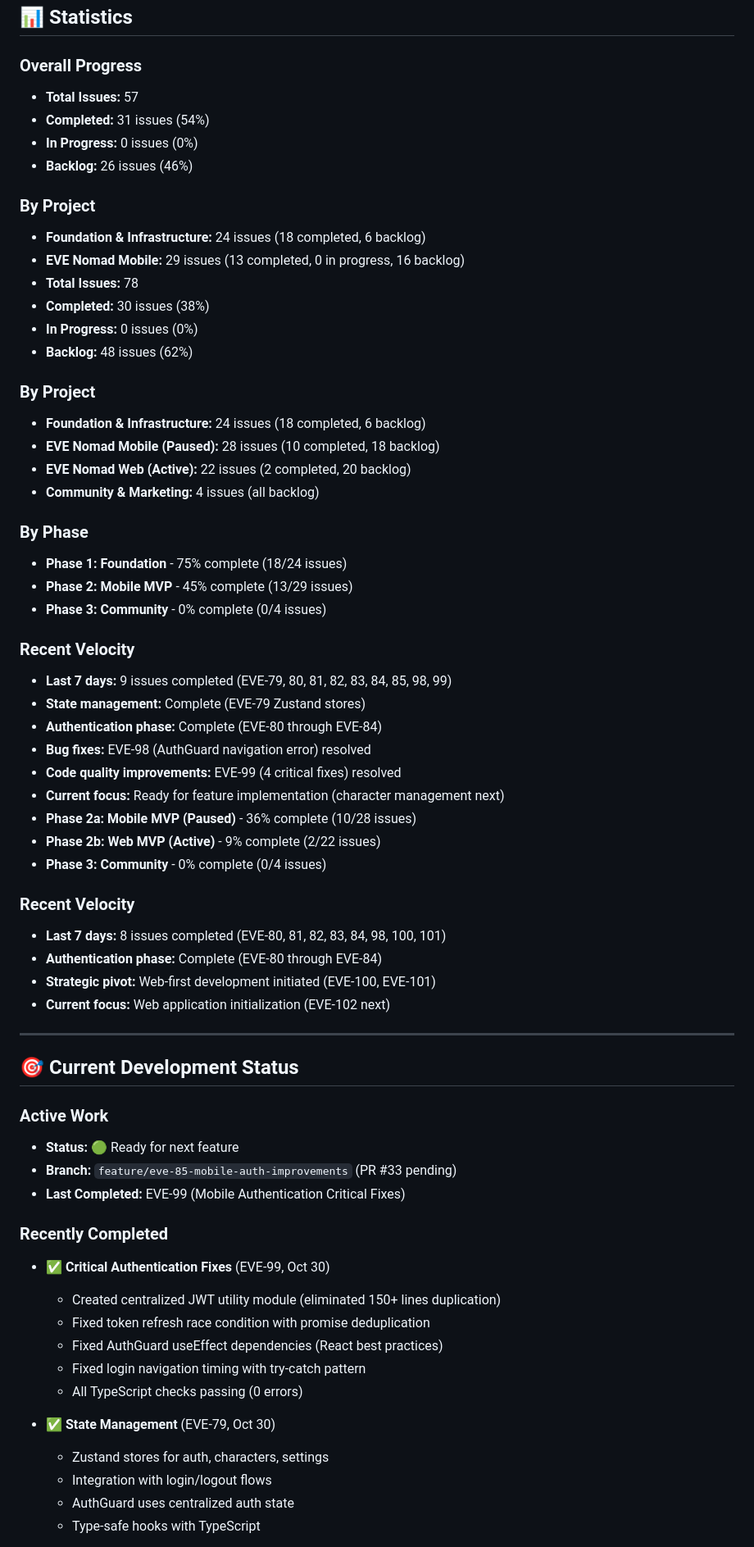
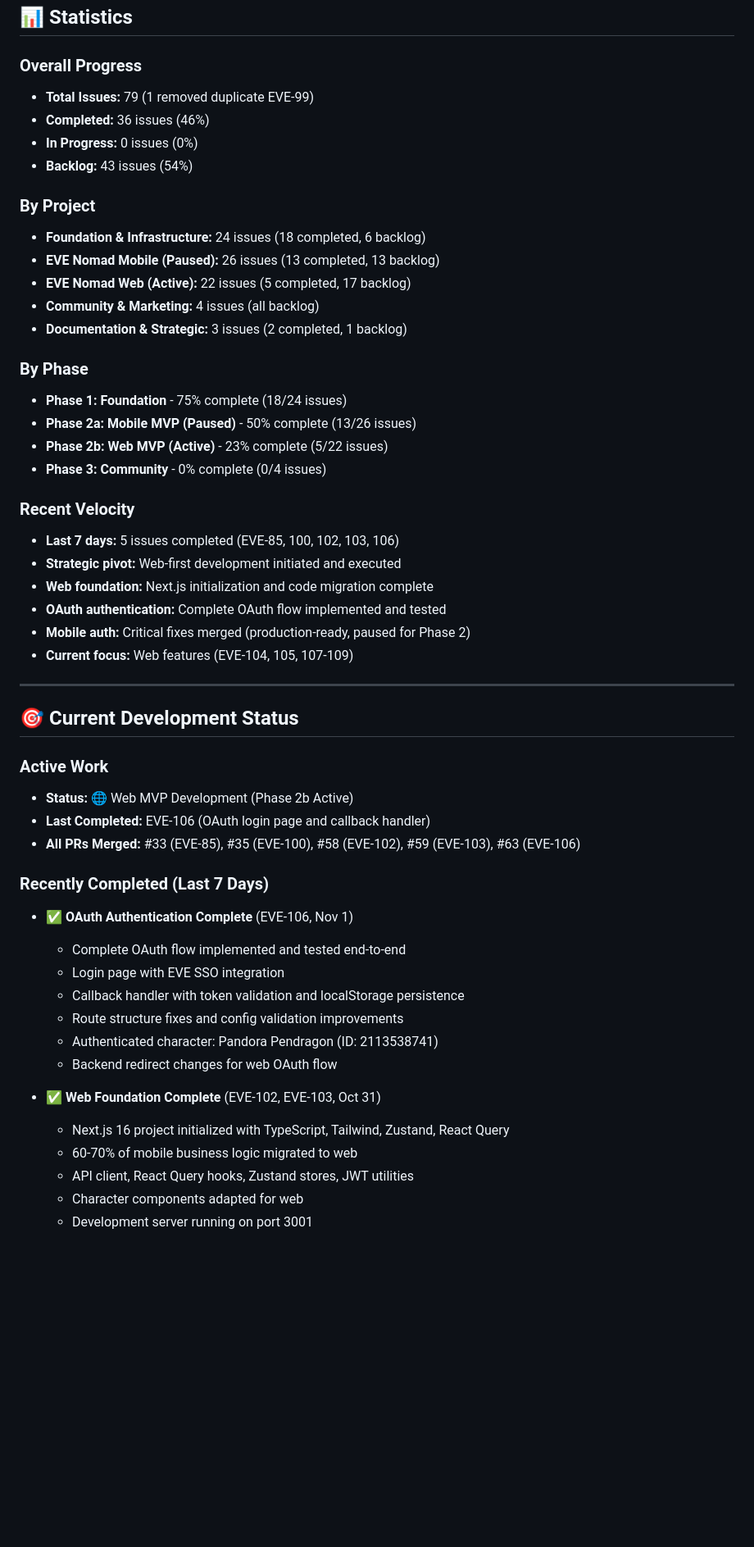
Before and after one commit to UlyasPendragon/eve-online-tool, a Markdown page: LINEAR_ISSUES.md, the part around the change printed below. Shown: that part at 82% size. GitHub-like rendering; blank space fills up the shorter version.

```diff
--- a/LINEAR_ISSUES.md
+++ b/LINEAR_ISSUES.md
@@ -507,67 +504,54 @@ After analyzing the EVE Online player ecosystem, we've pivoted from mobile-first
 ## 📊 Statistics
 
 ### Overall Progress
-- **Total Issues:** 57
-- **Completed:** 31 issues (54%)
+- **Total Issues:** 79 (1 removed duplicate EVE-99)
+- **Completed:** 36 issues (46%)
 - **In Progress:** 0 issues (0%)
-- **Backlog:** 26 issues (46%)
+- **Backlog:** 43 issues (54%)
 
 ### By Project
 - **Foundation & Infrastructure:** 24 issues (18 completed, 6 backlog)
-- **EVE Nomad Mobile:** 29 issues (13 completed, 0 in progress, 16 backlog)
-- **Total Issues:** 78
-- **Completed:** 30 issues (38%)
-- **In Progress:** 0 issues (0%)
-- **Backlog:** 48 issues (62%)
-
-### By Project
-- **Foundation & Infrastructure:** 24 issues (18 completed, 6 backlog)
-- **EVE Nomad Mobile (Paused):** 28 issues (10 completed, 18 backlog)
-- **EVE Nomad Web (Active):** 22 issues (2 completed, 20 backlog)
+- **EVE Nomad Mobile (Paused):** 26 issues (13 completed, 13 backlog)
+- **EVE Nomad Web (Active):** 22 issues (5 completed, 17 backlog)
 - **Community & Marketing:** 4 issues (all backlog)
+- **Documentation & Strategic:** 3 issues (2 completed, 1 backlog)
 
 ### By Phase
 - **Phase 1: Foundation** - 75% complete (18/24 issues)
-- **Phase 2: Mobile MVP** - 45% complete (13/29 issues)
+- **Phase 2a: Mobile MVP (Paused)** - 50% complete (13/26 issues)
+- **Phase 2b: Web MVP (Active)** - 23% complete (5/22 issues)
 - **Phase 3: Community** - 0% complete (0/4 issues)
 
 ### Recent Velocity
-- **Last 7 days:** 9 issues completed (EVE-79, 80, 81, 82, 83, 84, 85, 98, 99)
-- **State management:** Complete (EVE-79 Zustand stores)
-- **Authentication phase:** Complete (EVE-80 through EVE-84)
-- **Bug fixes:** EVE-98 (AuthGuard navigation error) resolved
-- **Code quality improvements:** EVE-99 (4 critical fixes) resolved
-- **Current focus:** Ready for feature implementation (character management next)
-- **Phase 2a: Mobile MVP (Paused)** - 36% complete (10/28 issues)
-- **Phase 2b: Web MVP (Active)** - 9% complete (2/22 issues)
-- **Phase 3: Community** - 0% complete (0/4 issues)
-
-### Recent Velocity
-- **Last 7 days:** 8 issues completed (EVE-80, 81, 82, 83, 84, 98, 100, 101)
-- **Authentication phase:** Complete (EVE-80 through EVE-84)
-- **Strategic pivot:** Web-first development initiated (EVE-100, EVE-101)
-- **Current focus:** Web application initialization (EVE-102 next)
+- **Last 7 days:** 5 issues completed (EVE-85, 100, 102, 103, 106)
+- **Strategic pivot:** Web-first development initiated and executed
+- **Web foundation:** Next.js initialization and code migration complete
+- **OAuth authentication:** Complete OAuth flow implemented and tested
+- **Mobile auth:** Critical fixes merged (production-ready, paused for Phase 2)
+- **Current focus:** Web features (EVE-104, 105, 107-109)
 
 ---
 
 ## 🎯 Current Development Status
 
 ### Active Work
-- **Status:** 🟢 Ready for next feature
-- **Branch:** `feature/eve-85-mobile-auth-improvements` (PR #33 pending)
-- **Last Completed:** EVE-99 (Mobile Authentication Critical Fixes)
+- **Status:** 🌐 Web MVP Development (Phase 2b Active)
+- **Last Completed:** EVE-106 (OAuth login page and callback handler)
+- **All PRs Merged:** #33 (EVE-85), #35 (EVE-100), #58 (EVE-102), #59 (EVE-103), #63 (EVE-106)
 
-### Recently Completed
-- ✅ **Critical Authentication Fixes** (EVE-99, Oct 30)
-  - Created centralized JWT utility module (eliminated 150+ lines duplication)
-  - Fixed token refresh race condition with promise deduplication
-  - Fixed AuthGuard useEffect dependencies (React best practices)
-  - Fixed login navigation timing with try-catch pattern
-  - All TypeScript checks passing (0 errors)
+### Recently Completed (Last 7 Days)
+- ✅ **OAuth Authentication Complete** (EVE-106, Nov 1)
+  - Complete OAuth flow implemented and tested end-to-end
+  - Login page with EVE SSO integration
+  - Callback handler with token validation and localStorage persistence
+  - Route structure fixes and config validation improvements
+  - Authenticated character: Pandora Pendragon (ID: 2113538741)
+  - Backend redirect changes for web OAuth flow
 
-- ✅ **State Management** (EVE-79, Oct 30)
-  - Zustand stores for auth, characters, settings
-  - Integration with login/logout flows
-  - AuthGuard uses centralized auth state
-  - Type-safe hooks with TypeScript
+- ✅ **Web Foundation Complete** (EVE-102, EVE-103, Oct 31)
+  - Next.js 16 project initialized with TypeScript, Tailwind, Zustand, React Query
+  - 60-70% of mobile business logic migrated to web
+  - API client, React Query hooks, Zustand stores, JWT utilities
+  - Character components adapted for web
+  - Development server running on port 3001
 
```
Also changed, not shown: other parts of LINEAR_ISSUES.md (+55 -82 lines).
